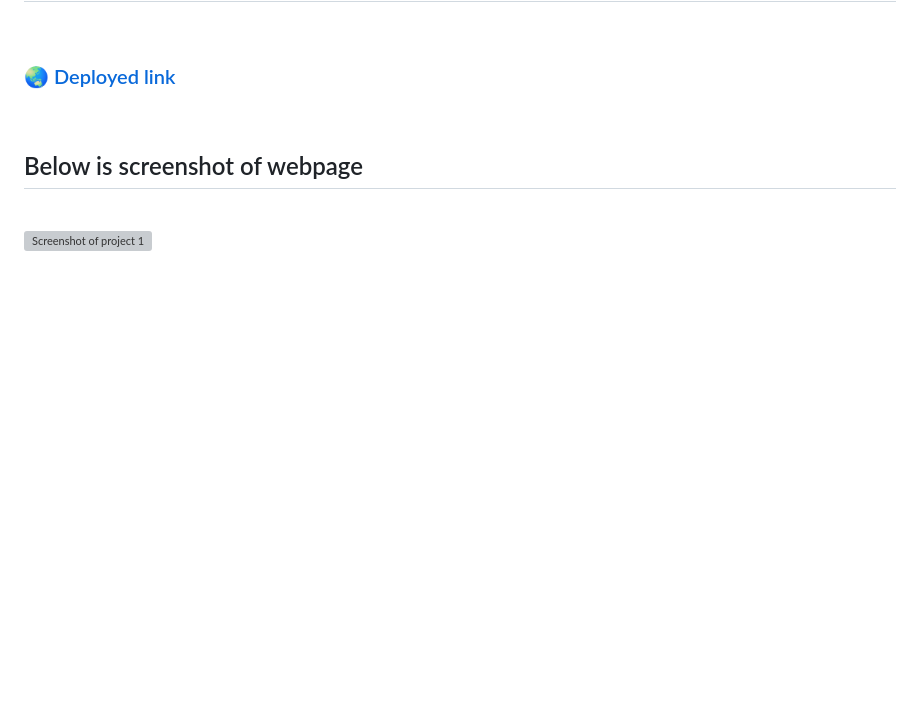
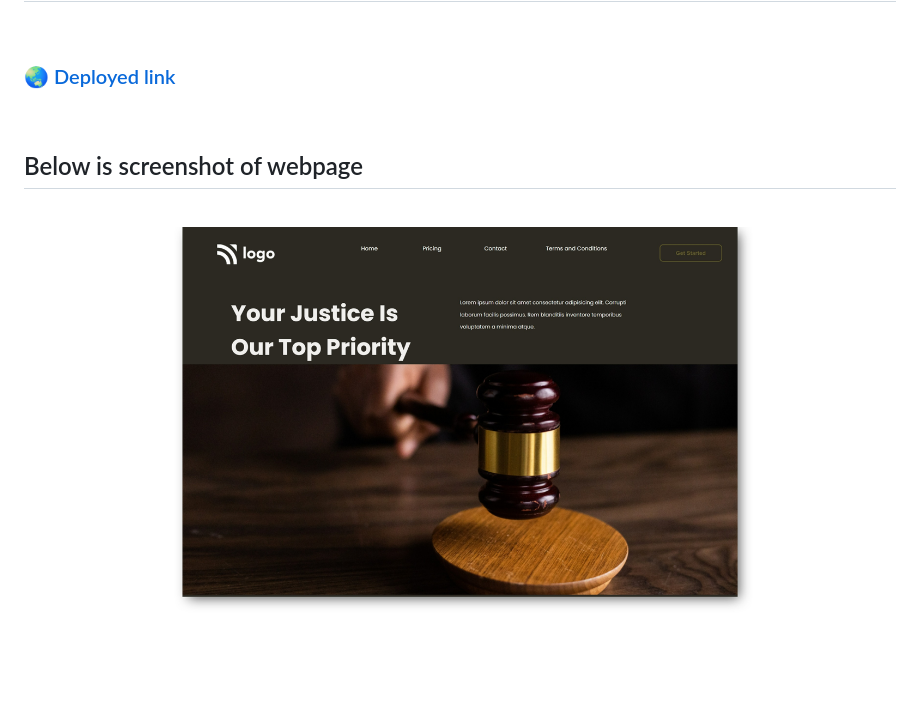
Before and after one commit to kalpeshdhotre/live-class-project-03, a Markdown page: readme.md, the part around the change. GitHub-like rendering; pictures changed too: screenshot2.jpeg (added); blank space fills up the shorter version; grey boxes are pictures that could not be loaded.

Commit message:
Final upload before submission

```diff
--- a/readme.md
+++ b/readme.md
@@ -17,4 +17,4 @@
 ## Below is screenshot of webpage
 <br>
 
-![Screenshot of project 1](./screenshot.jpeg)
+![Screenshot of project 1](./screenshot2.jpeg)
```
